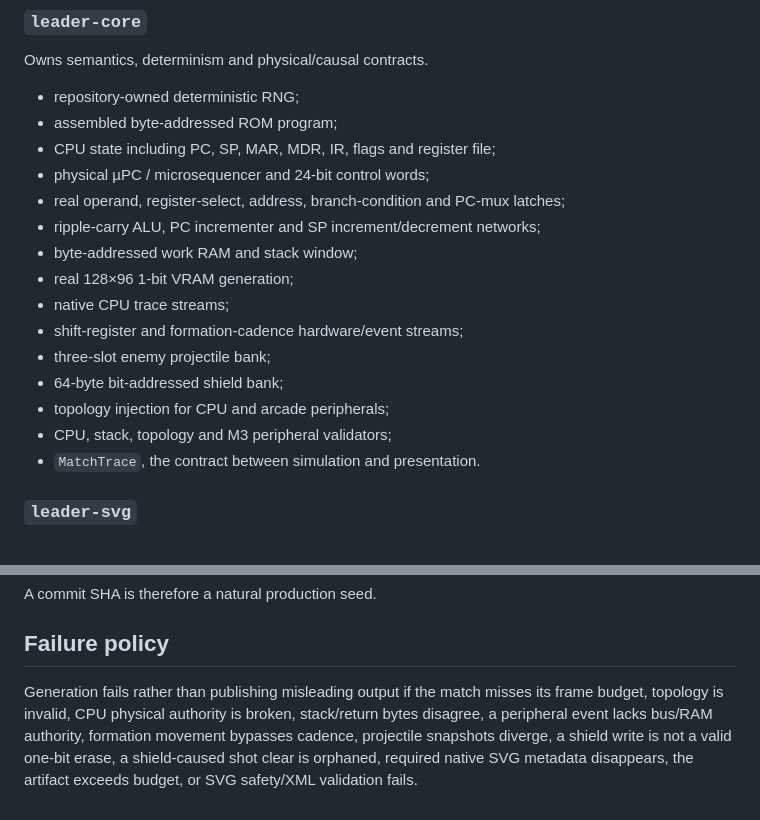
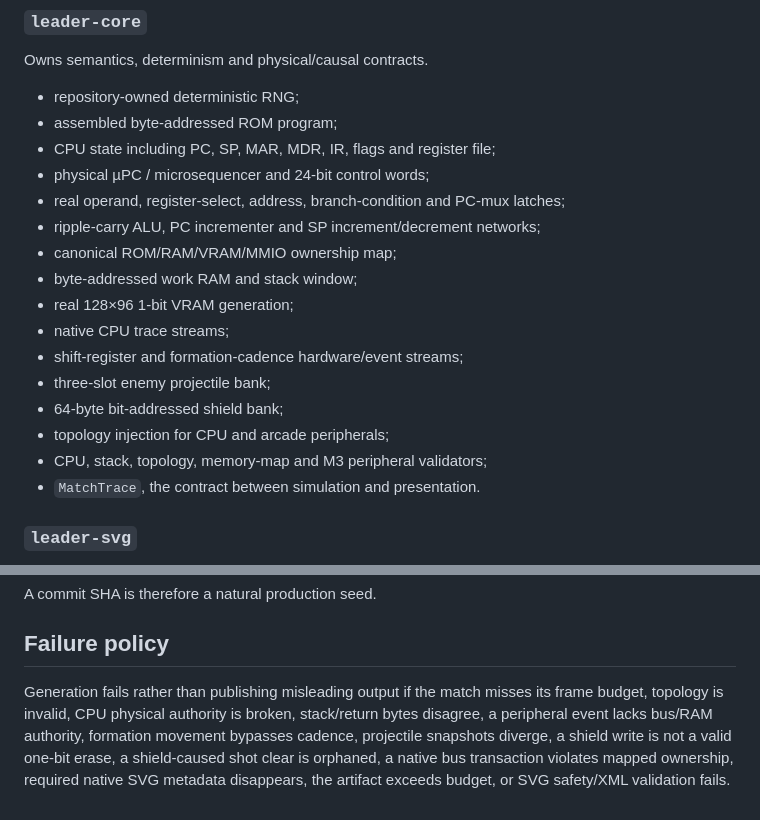
Before and after one commit to LeaderGRL/Leader_Invader, a Markdown page: docs/ARCHITECTURE.md, 2 parts joined by grey strips. Drawn GitHub-style.

```diff
--- a/docs/ARCHITECTURE.md
+++ b/docs/ARCHITECTURE.md
@@ -31,6 +32,7 @@ Owns semantics, determinism and physical/causal contracts.
 - physical µPC / microsequencer and 24-bit control words;
 - real operand, register-select, address, branch-condition and PC-mux latches;
 - ripple-carry ALU, PC incrementer and SP increment/decrement networks;
+- canonical ROM/RAM/VRAM/MMIO ownership map;
 - byte-addressed work RAM and stack window;
 - real 128×96 1-bit VRAM generation;
 - native CPU trace streams;
@@ -38,7 +40,7 @@ Owns semantics, determinism and physical/causal contracts.
 - three-slot enemy projectile bank;
 - 64-byte bit-addressed shield bank;
 - topology injection for CPU and arcade peripherals;
-- CPU, stack, topology and M3 peripheral validators;
+- CPU, stack, topology, memory-map and M3 peripheral validators;
 - `MatchTrace`, the contract between simulation and presentation.
 
 ### `leader-svg`
@@ -311,4 +349,4 @@ A commit SHA is therefore a natural production seed.
 
 ## Failure policy
 
-Generation fails rather than publishing misleading output if the match misses its frame budget, topology is invalid, CPU physical authority is broken, stack/return bytes disagree, a peripheral event lacks bus/RAM authority, formation movement bypasses cadence, projectile snapshots diverge, a shield write is not a valid one-bit erase, a shield-caused shot clear is orphaned, required native SVG metadata disappears, the artifact exceeds budget, or SVG safety/XML validation fails.
+Generation fails rather than publishing misleading output if the match misses its frame budget, topology is invalid, CPU physical authority is broken, stack/return bytes disagree, a peripheral event lacks bus/RAM authority, formation movement bypasses cadence, projectile snapshots diverge, a shield write is not a valid one-bit erase, a shield-caused shot clear is orphaned, a native bus transaction violates mapped ownership, required native SVG metadata disappears, the artifact exceeds budget, or SVG safety/XML validation fails.
```
Also changed, not shown: other parts of docs/ARCHITECTURE.md (+41 -4 lines).
